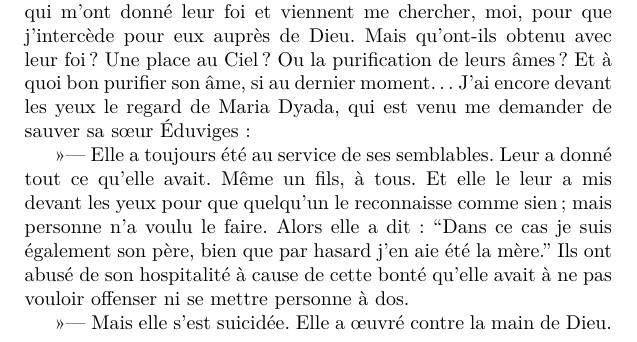
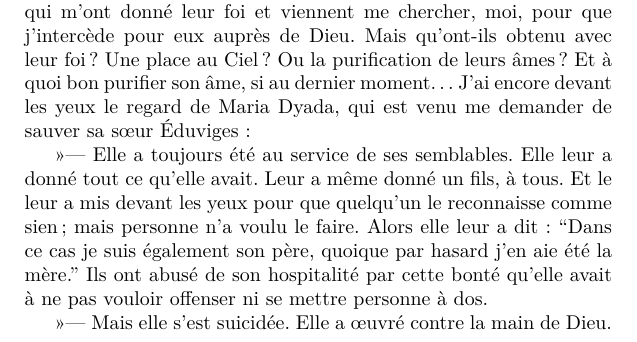
Before and after one commit to Z-Denis/edition-bilingue, a LaTeX book (Rulfo/doc.tex, which reads Rulfo/parties/frag16/texte_fr.tex): part of page 19 of 23, cut so that both start at the same text. Compiled offline with pdfLaTeX.

Commit message:
Improve translation

```diff
--- a/Rulfo/parties/frag16/texte_fr.tex
+++ b/Rulfo/parties/frag16/texte_fr.tex
@@ -13,7 +13,7 @@
 \pend
 %
 \pstart
-  \guillemotright --- Elle a toujours été au service de ses semblables. Leur a donné tout ce qu’elle avait. Même un fils, à tous. Et elle le leur a mis devant les yeux pour que quelqu’un le reconnaisse comme sien ; mais personne n’a voulu le faire. Alors elle a dit : ``Dans ce cas je suis également son père, bien que par hasard j’en aie été la mère.'' Ils ont abusé de son hospitalité à cause de cette bonté qu’elle avait à ne pas vouloir offenser ni se mettre personne à dos.
+  \guillemotright --- Elle a toujours été au service de ses semblables. Elle leur a donné tout ce qu’elle avait. Leur a même donné un fils, à tous. Et le leur a mis devant les yeux pour que quelqu’un le reconnaisse comme sien ; mais personne n’a voulu le faire. Alors elle leur a dit : ``Dans ce cas je suis également son père, quoique par hasard j’en aie été la mère.'' Ils ont abusé de son hospitalité par cette bonté qu’elle avait à ne pas vouloir offenser ni se mettre personne à dos.
 \pend
 %
 \pstart
```
